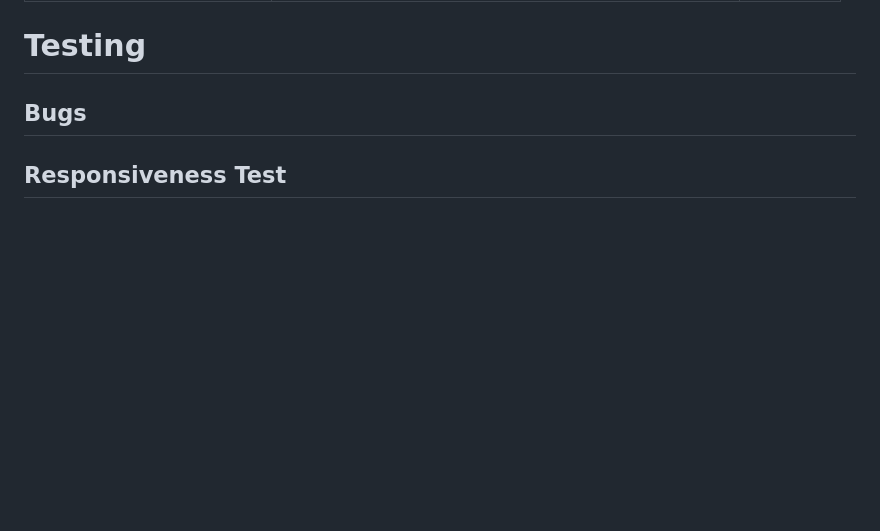
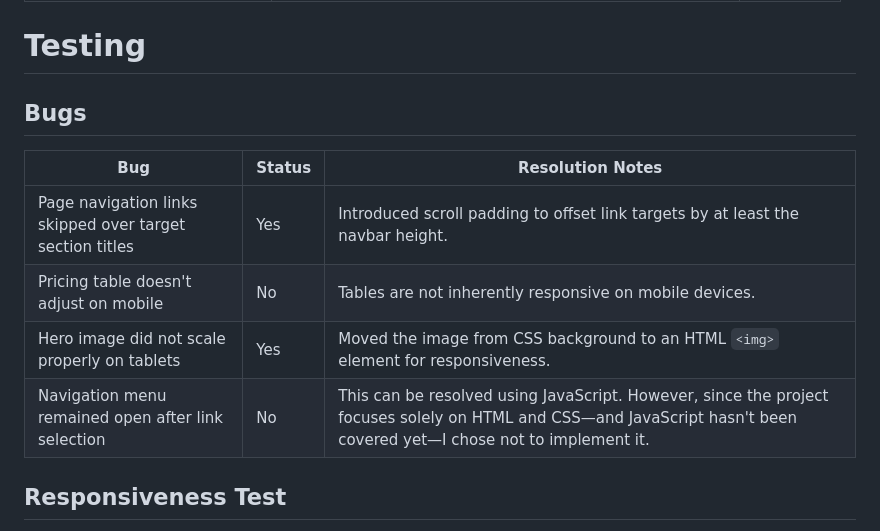
Before and after one commit to jolantadjatlova/blister-sisters, a Markdown page: README.md, the part around the change. Rendered like a GitHub page; blank space fills up the shorter version.

Commit message:
Add bug tracking table with resolution notes to README

```diff
--- a/README.md
+++ b/README.md
@@ -182,7 +182,12 @@ This website offers a clean and friendly layout that's easy to navigate, whether
 
 # Testing
 ## Bugs
-
+| Bug                                               | Status | Resolution Notes                                                                                                                                                      |
+|----------------------------------------------------|--------|------------------------------------------------------------------------------------------------------------------------------------------------------------------------|
+| Page navigation links skipped over target section titles | Yes    | Introduced scroll padding to offset link targets by at least the navbar height.                                                  |
+| Pricing table doesn't adjust on mobile            | No     | Tables are not inherently responsive on mobile devices.                                                                          |
+| Hero image did not scale properly on tablets      | Yes    | Moved the image from CSS background to an HTML `<img>` element for responsiveness.                                               |
+| Navigation menu remained open after link selection | No     | This can be resolved using JavaScript. However, since the project focuses solely on HTML and CSS—and JavaScript hasn't been covered yet—I chose not to implement it. |
 ## Responsiveness Test
 I've tested my deployed project to check for responsiveness issues.
 | Page | Mobile | Tablet | Desktop | Notes |
```
